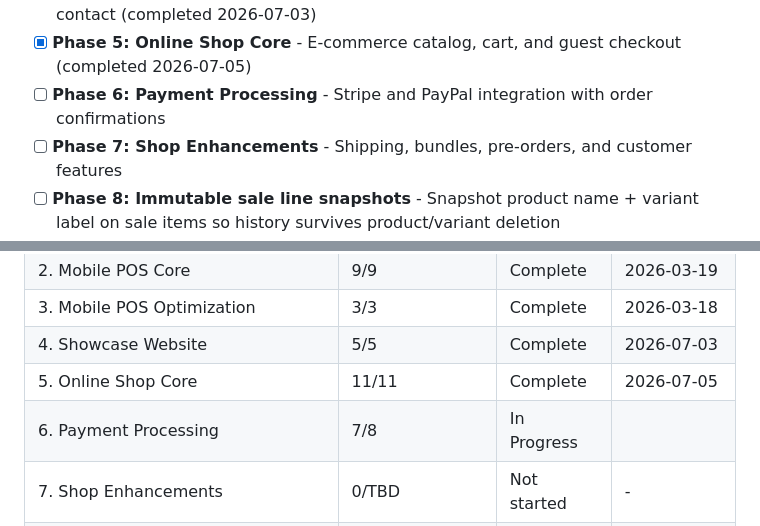
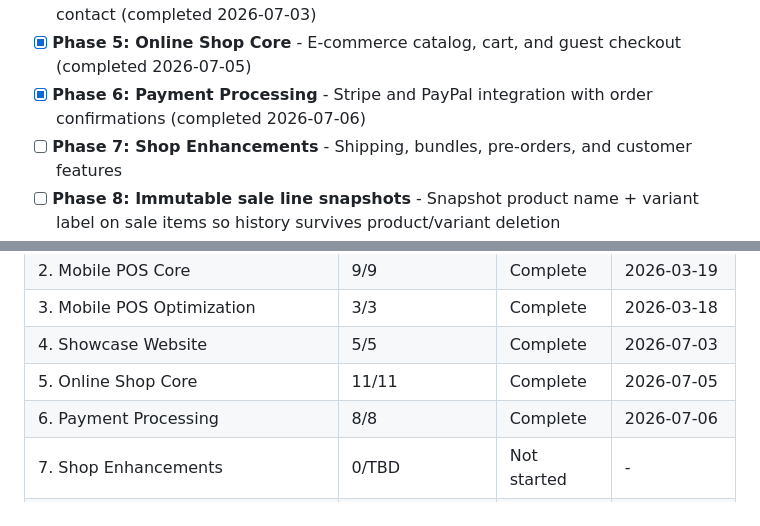
Before and after one commit to RaphaelDarras/bandPlatform, a Markdown page: .planning/ROADMAP.md, 2 parts joined by grey strips. GitHub-like rendering.

```diff
--- a/.planning/ROADMAP.md
+++ b/.planning/ROADMAP.md
@@ -18,7 +18,7 @@ Decimal phases appear between their surrounding integers in numeric order.
 - [x] **Phase 3: Mobile POS Optimization** - Battery efficiency, reconciliation, and sync reliability (completed 2026-03-18)
 - [x] **Phase 4: Showcase Website** - Band presence with bio, discography, concerts, contact (completed 2026-07-03)
 - [x] **Phase 5: Online Shop Core** - E-commerce catalog, cart, and guest checkout (completed 2026-07-05)
-- [ ] **Phase 6: Payment Processing** - Stripe and PayPal integration with order confirmations
+- [x] **Phase 6: Payment Processing** - Stripe and PayPal integration with order confirmations (completed 2026-07-06)
 - [ ] **Phase 7: Shop Enhancements** - Shipping, bundles, pre-orders, and customer features
 - [ ] **Phase 8: Immutable sale line snapshots** - Snapshot product name + variant label on sale items so history survives product/variant deletion
 - [ ] **Phase 9: Concert-first selling UX** - Make concert-linked sales the default fast path from dashboard; lone sale becomes a rare fallback
@@ -353,7 +353,7 @@ Phases execute in numeric order: 1 -> 2 -> 3 -> 4 -> 5 -> 6 -> 7
 | 3. Mobile POS Optimization | 3/3 | Complete   | 2026-03-18 |
 | 4. Showcase Website | 5/5 | Complete   | 2026-07-03 |
 | 5. Online Shop Core | 11/11 | Complete   | 2026-07-05 |
-| 6. Payment Processing | 7/8 | In Progress|  |
+| 6. Payment Processing | 8/8 | Complete   | 2026-07-06 |
 | 7. Shop Enhancements | 0/TBD | Not started | - |
 | 8. Immutable sale line snapshots | 0/TBD | Not started | - |
 | 9. Concert-first selling UX | 0/TBD | Not started | - |
```
Also changed, not shown: other parts of .planning/ROADMAP.md (+1 -1 lines), .planning/REQUIREMENTS.md (+2 -2 lines), .planning/STATE.md (+13 -10 lines).
